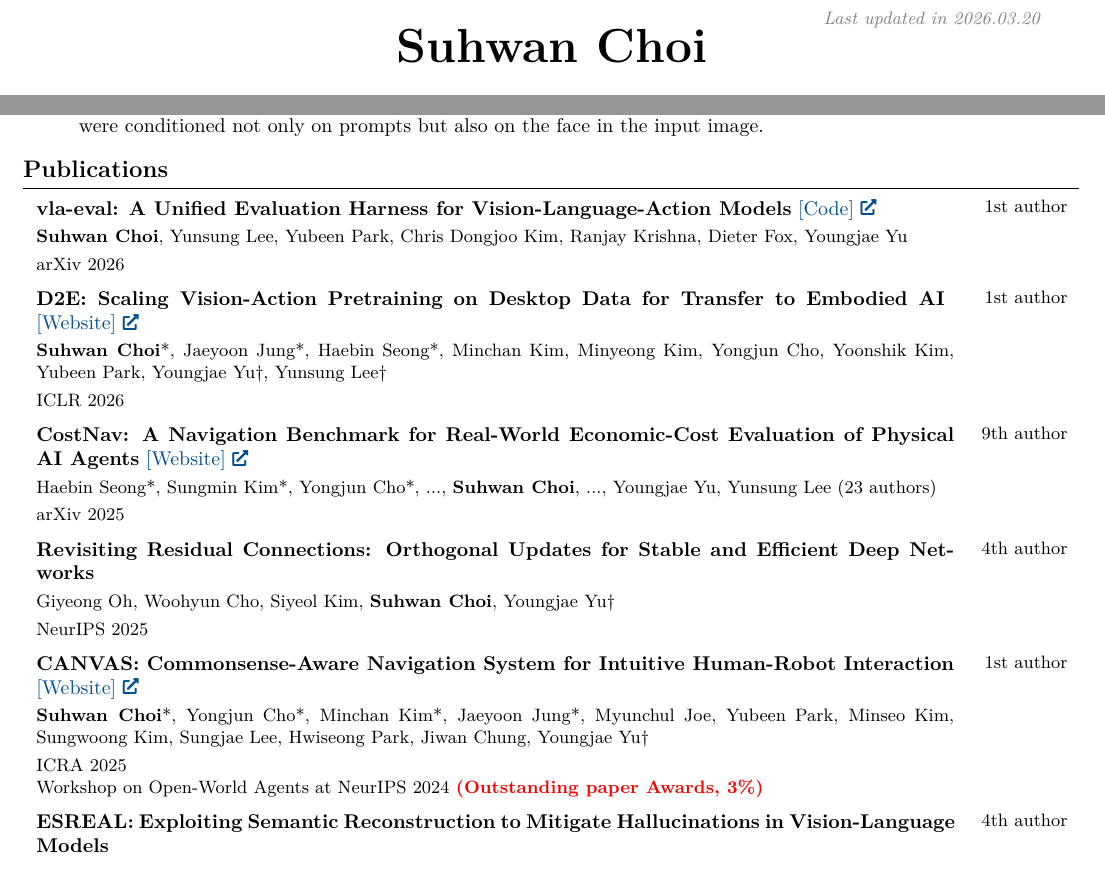
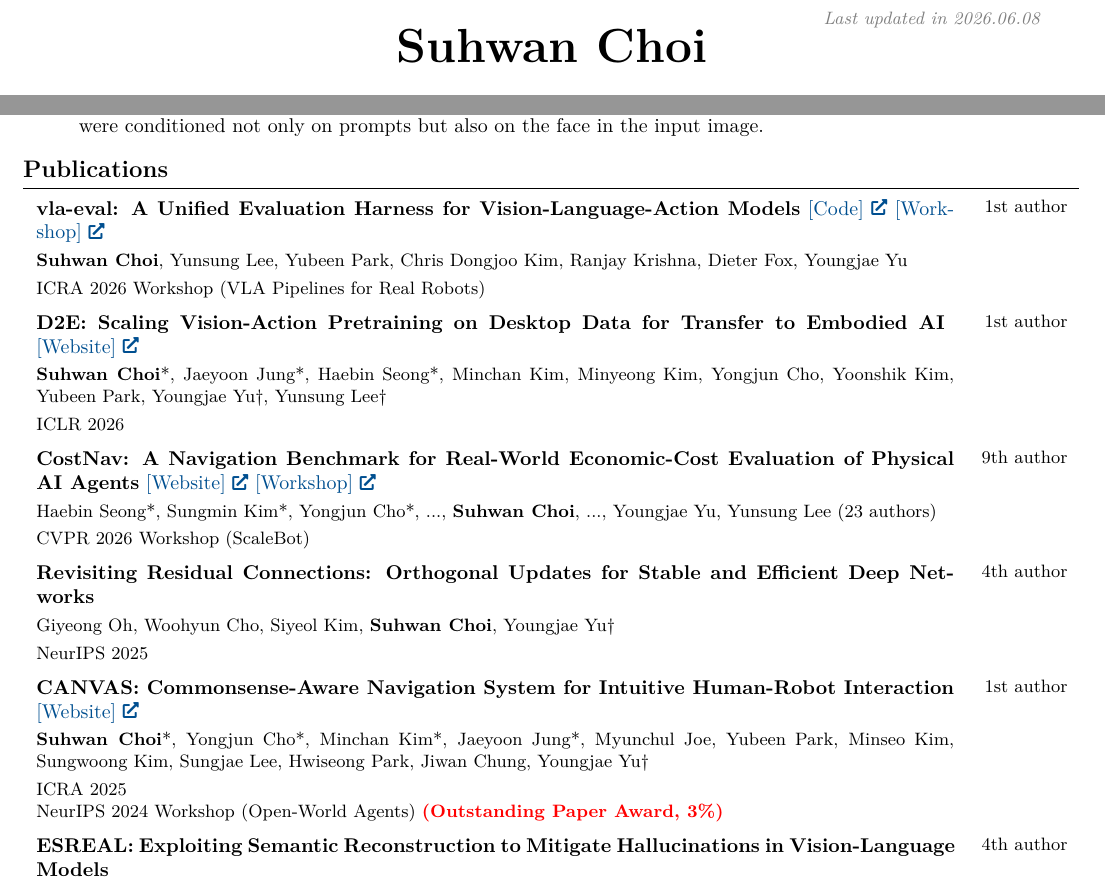
Before and after one commit to MilkClouds/suhwanchoi.me, a LaTeX CV (cv/suhwan_choi_cv.tex): two parts of page 1 of 2, joined at a grey line, cut so that both start at the same text. Compiled offline with pdfLaTeX.

Commit message:
feat(cv): update CV with latest publication details and last updated date

```diff
--- a/cv/suhwan_choi_cv.tex
+++ b/cv/suhwan_choi_cv.tex
@@ -141,7 +141,7 @@
         \LenToUnit{\paperwidth-2 cm-0.2 cm+0.05cm},
         \LenToUnit{\paperheight-1.0 cm}
     ){\vtop{{\null}\makebox[0pt][c]{
-        \small\color{gray}\textit{Last updated in 2026.03.20}\hspace{\widthof{Last updated in 2026.03.20}}
+        \small\color{gray}\textit{Last updated in 2026.06.08}\hspace{\widthof{Last updated in 2026.06.08}}
     }}}%
   }%
 }%
@@ -256,7 +256,7 @@
     \begin{pubentry}{
             1st author
         }
-        \textbf{vla-eval: A Unified Evaluation Harness for Vision-Language-Action Models} \href{https://github.com/allenai/vla-evaluation-harness}{[Code]}
+        \textbf{vla-eval: A Unified Evaluation Harness for Vision-Language-Action Models} \href{https://github.com/allenai/vla-evaluation-harness}{[Code]} \href{https://icra2026vlapipeline.github.io/}{[Workshop]}
 
         \vspace{0.10 cm}
 
@@ -264,7 +264,7 @@
 
         \vspace{0.10 cm}
 
-        arXiv 2026
+        ICRA 2026 Workshop (VLA Pipelines for Real Robots)
     \end{pubentry}
 \end{samepage}
 
@@ -292,7 +292,7 @@
     \begin{pubentry}{
             9th author
         }
-        \textbf{CostNav: A Navigation Benchmark for Real-World Economic-Cost Evaluation of Physical AI Agents} \href{https://worv-ai.github.io/costnav/}{[Website]}
+        \textbf{CostNav: A Navigation Benchmark for Real-World Economic-Cost Evaluation of Physical AI Agents} \href{https://worv-ai.github.io/costnav/}{[Website]} \href{https://scalebot-workshop.github.io/}{[Workshop]}
 
         \vspace{0.10 cm}
 
@@ -300,7 +300,7 @@
 
         \vspace{0.10 cm}
 
-        arXiv 2025
+        CVPR 2026 Workshop (ScaleBot)
     \end{pubentry}
 \end{samepage}
 
@@ -337,7 +337,7 @@
         \vspace{0.10 cm}
 
         ICRA 2025 \\
-        Workshop on Open-World Agents at NeurIPS 2024 \textcolor{red}{\textbf{(Outstanding paper Awards, 3\%)}}
+        NeurIPS 2024 Workshop (Open-World Agents) \textcolor{red}{\textbf{(Outstanding Paper Award, 3\%)}}
     \end{pubentry}
 \end{samepage}
 
```
Also changed, not shown: 1 other file.
